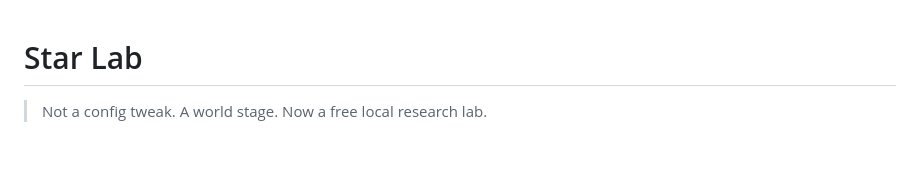
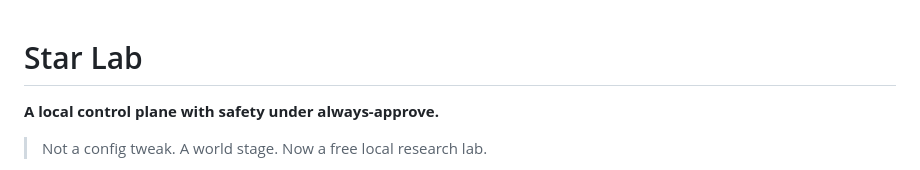
Before and after one commit to marsojuji-cmyk/star-lab, a Markdown page: README.md, the part around the change. Rendered like a GitHub page; blank space fills up the shorter version.

Commit message:
Voice: adversarial-infrastructure README opening (threat-first tagline)

```diff
--- a/README.md
+++ b/README.md
@@ -1,4 +1,6 @@
 # Star Lab
+
+**A local control plane with safety under always-approve.**
 
 > Not a config tweak. A world stage. Now a free local research lab.
 
```
